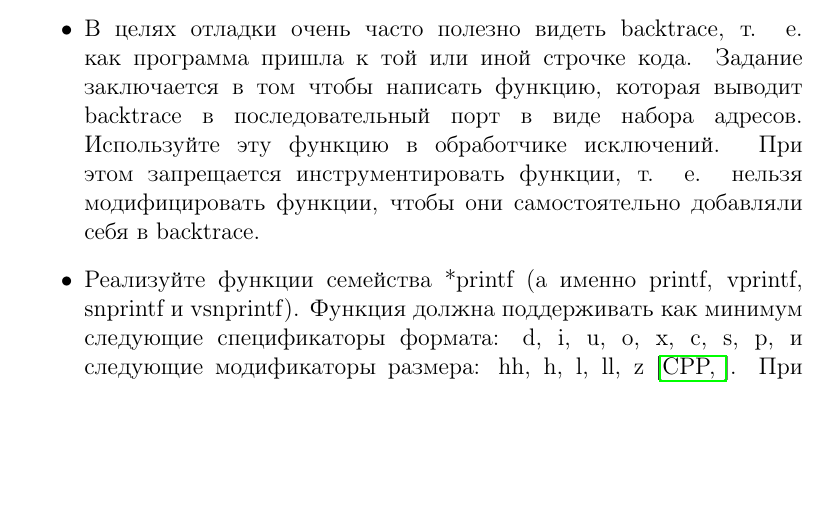
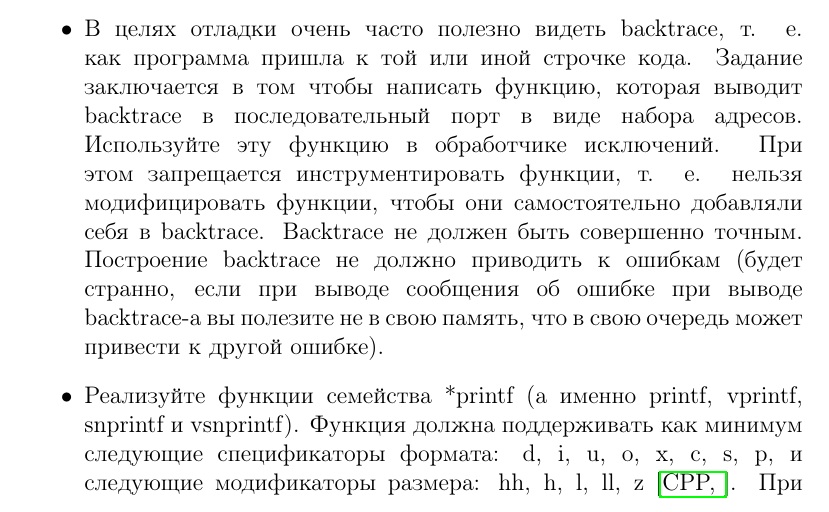
Before and after one commit to krinkinmu/os-course, a LaTeX problem sheet (hw1/hw1.tex, which reads hw1/task.tex): part of page 3 of 22, cut so that both start at the same text, the shorter picture padded with empty space. Compiled offline with LaTeX, dvips and Ghostscript.

Commit message:
Add comment about backtrace correctness and precision

```diff
--- a/hw1/task.tex
+++ b/hw1/task.tex
@@ -27,7 +27,9 @@
         порт в виде набора адресов. Используйте эту функцию в обработчике
         исключений. При этом запрещается инструментировать функции, т. е.
         нельзя модифицировать функции, чтобы они самостоятельно добавляли себя
-        в backtrace.
+        в backtrace. Backtrace не должен быть совершенно точным. Построение
+        backtrace не должно приводить к ошибкам (будет странно, если при выводе
+        сообщения об ошибке при выводе backtrace-а вы полезите не в свою память,        что в свою очередь может привести к другой ошибке).
   \item Реализуйте функции семейства *printf (а именно printf, vprintf,
         snprintf и vsnprintf). Функция должна поддерживать как минимум
         следующие спецификаторы формата: d, i, u, o, x, c, s, p, и следующие
```
